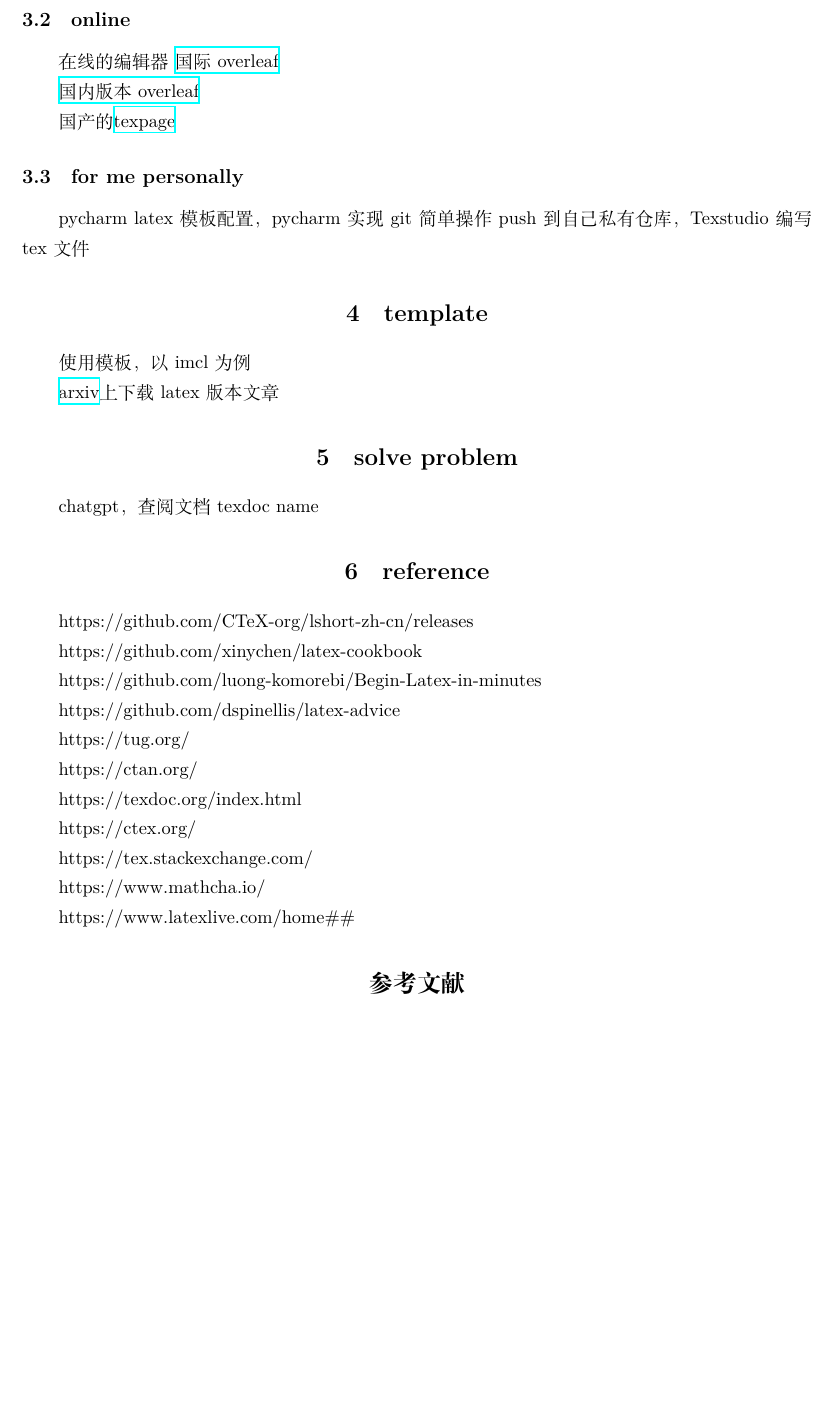
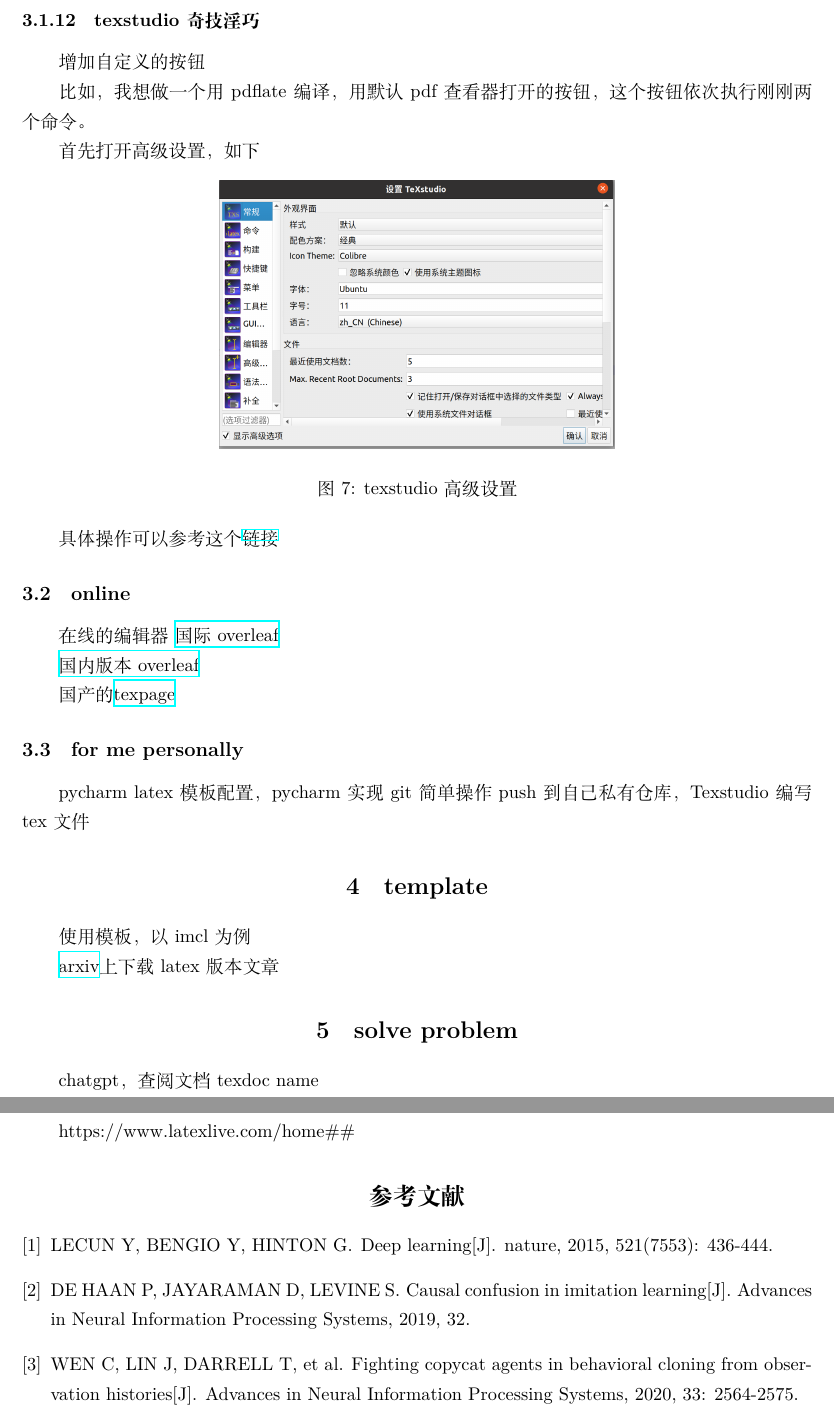
Before and after one commit to HLRJ/Latex_learning, a LaTeX document (Main.tex, which reads bib/ref_learn.bib): part of page 9 of 9 before the commit and two parts of pages 9 and 10 of 10 after it, the two joined at a grey line, cut at the place of the change, the shorter picture padded with empty space. Compiled offline with XeLaTeX; a missing font is replaced by an installed copy or a similar font.

Commit message:
data backup

```diff
--- a/Main.tex
+++ b/Main.tex
@@ -347,6 +347,24 @@ ubuntu下安装texstudio
 
  behavioral cloning\cite{wen2020fighting}
 
+ \subsubsection{texstudio 奇技淫巧}
+
+ 增加自定义的按钮
+
+ 比如，我想做一个用pdflate编译，用默认pdf查看器打开的按钮，这个按钮依次执行刚刚两个命令。
+
+ 首先打开高级设置，如下
+
+  \begin{figure}[h]
+ 	\centering
+ 	\includegraphics[width=0.5\textwidth]{images/texstudio_set.png}
+ 	\caption{texstudio高级设置}
+
+ \end{figure}
+
+具体操作可以参考这个\href{https://zhuanlan.zhihu.com/p/60996450}{链接}
+
+
 
  \subsection{online}
 
--- /dev/null
+++ b/bib/ref_learn.bib
@@ -0,0 +1,15 @@
+@Article{wen2020fighting,
+  author  = {Wen, Chuan and Lin, Jierui and Darrell, Trevor and Jayaraman, Dinesh and Gao, Yang},
+  journal = {Advances in Neural Information Processing Systems},
+  title   = {Fighting copycat agents in behavioral cloning from observation histories},
+  year    = {2020},
+  pages   = {2564--2575},
+  volume  = {33},
+}
+
+@Article{de2019causal,
+  author  = {De Haan, Pim and Jayaraman, Dinesh and Levine, Sergey},
+  journal = {Advances in Neural Information Processing Systems},
+  title   = {Causal confusion in imitation learning},
+  year    = {2019},
+  volume  = {32},
```
Also changed, not shown: Main.pdf, images/texpage.png (added), images/texstudio_set.png (added), images/uninstall.png (added), bib/ref_learn.bib (34 more changed lines).
